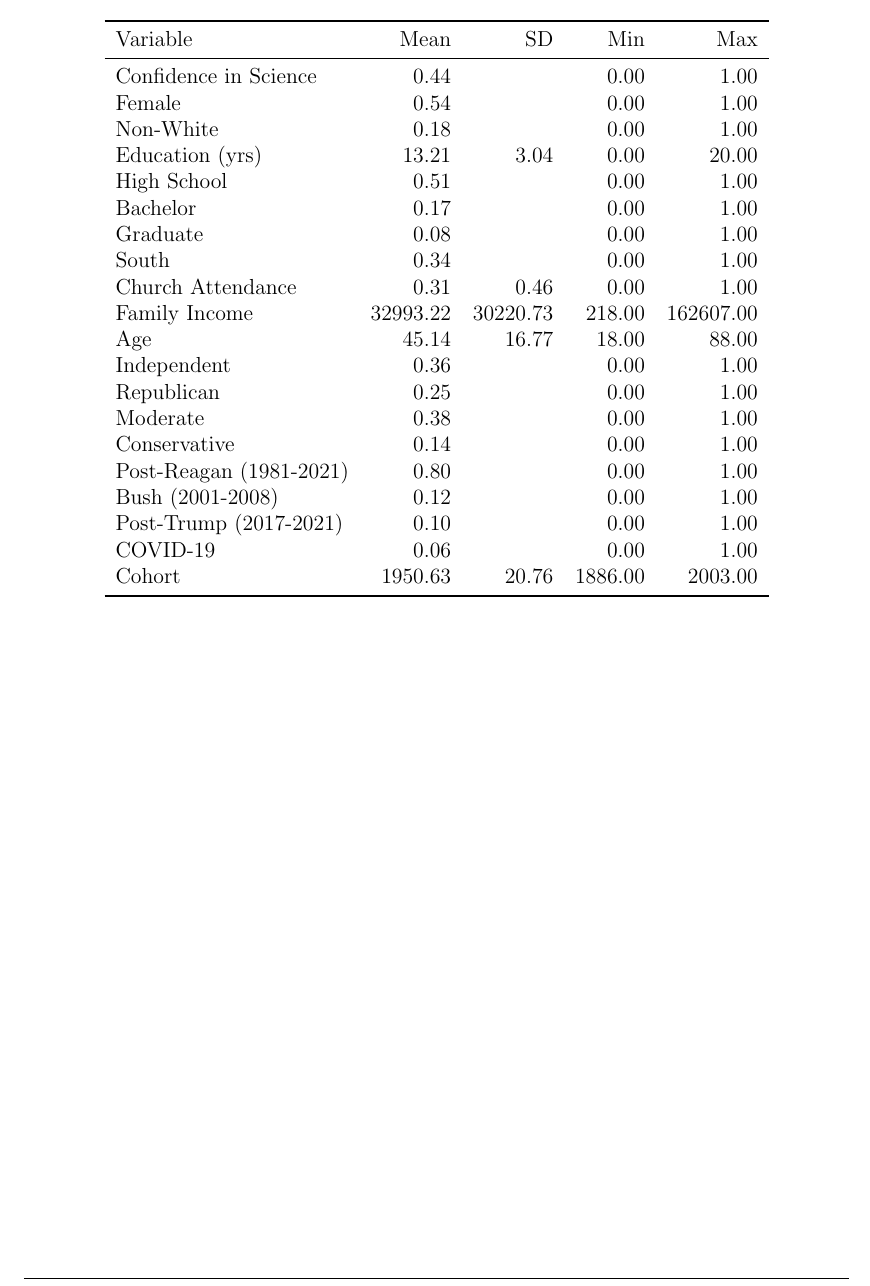
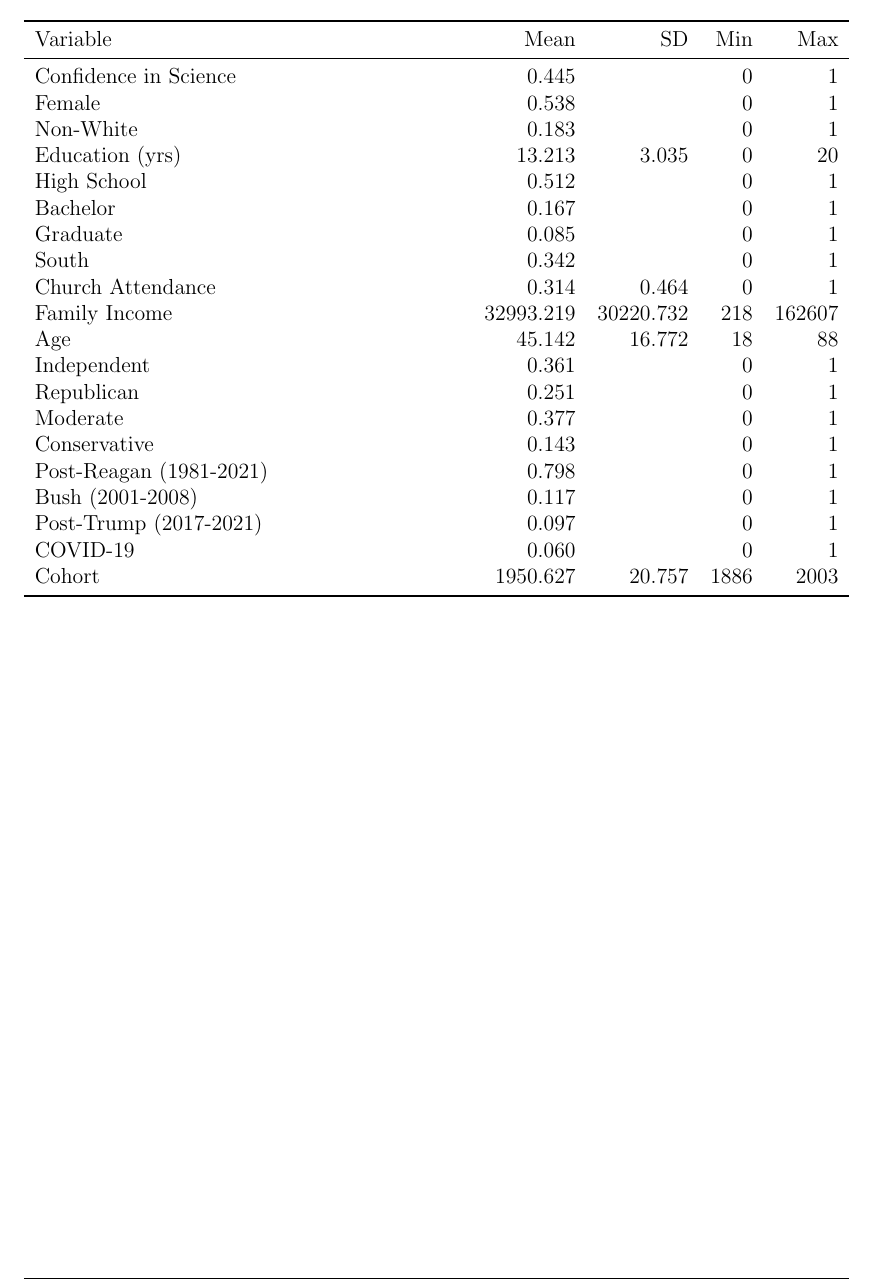
Before and after one commit to clemensheithecker/bachelor-thesis, a LaTeX document (reports/report.tex, which reads reports/figures/gss-stats.tex): part of page 1 of 2, cut so that both start at the same text. Compiled offline with pdfLaTeX.

Commit message:
Update width of gss-stats table to match linewidth

```diff
--- a/reports/figures/gss-stats.tex
+++ b/reports/figures/gss-stats.tex
@@ -1,32 +1,32 @@
 % latex table generated in R 4.0.3 by xtable 1.8-4 package
-% Wed Mar 23 12:25:55 2022
+% Wed Mar 23 13:16:04 2022
 \begin{table}[ht]
 \centering
 \caption{Descriptive Statistics, General Social Survey 1974 to 2021 ($N=35,940$)}
-\begin{tabular}{lrrrr}
+\begin{tabularx}{\textwidth}{Xrrrr}
   \toprule
 Variable & Mean & SD & Min & Max \\
   \midrule
-Confidence in Science & 0.44 &  & 0.00 & 1.00 \\
-  Female & 0.54 &  & 0.00 & 1.00 \\
-  Non-White & 0.18 &  & 0.00 & 1.00 \\
-  Education (yrs) & 13.21 & 3.04 & 0.00 & 20.00 \\
-  High School & 0.51 &  & 0.00 & 1.00 \\
-  Bachelor & 0.17 &  & 0.00 & 1.00 \\
-  Graduate & 0.08 &  & 0.00 & 1.00 \\
-  South & 0.34 &  & 0.00 & 1.00 \\
-  Church Attendance & 0.31 & 0.46 & 0.00 & 1.00 \\
-  Family Income & 32993.22 & 30220.73 & 218.00 & 162607.00 \\
-  Age & 45.14 & 16.77 & 18.00 & 88.00 \\
-  Independent & 0.36 &  & 0.00 & 1.00 \\
-  Republican & 0.25 &  & 0.00 & 1.00 \\
-  Moderate & 0.38 &  & 0.00 & 1.00 \\
-  Conservative & 0.14 &  & 0.00 & 1.00 \\
-  Post-Reagan (1981-2021) & 0.80 &  & 0.00 & 1.00 \\
-  Bush (2001-2008) & 0.12 &  & 0.00 & 1.00 \\
-  Post-Trump (2017-2021) & 0.10 &  & 0.00 & 1.00 \\
-  COVID-19 & 0.06 &  & 0.00 & 1.00 \\
-  Cohort & 1950.63 & 20.76 & 1886.00 & 2003.00 \\
+Confidence in Science & 0.445 &  & 0 & 1 \\
+  Female & 0.538 &  & 0 & 1 \\
+  Non-White & 0.183 &  & 0 & 1 \\
+  Education (yrs) & 13.213 & 3.035 & 0 & 20 \\
+  High School & 0.512 &  & 0 & 1 \\
+  Bachelor & 0.167 &  & 0 & 1 \\
+  Graduate & 0.085 &  & 0 & 1 \\
+  South & 0.342 &  & 0 & 1 \\
+  Church Attendance & 0.314 & 0.464 & 0 & 1 \\
+  Family Income & 32993.219 & 30220.732 & 218 & 162607 \\
+  Age & 45.142 & 16.772 & 18 & 88 \\
+  Independent & 0.361 &  & 0 & 1 \\
+  Republican & 0.251 &  & 0 & 1 \\
+  Moderate & 0.377 &  & 0 & 1 \\
+  Conservative & 0.143 &  & 0 & 1 \\
+  Post-Reagan (1981-2021) & 0.798 &  & 0 & 1 \\
+  Bush (2001-2008) & 0.117 &  & 0 & 1 \\
+  Post-Trump (2017-2021) & 0.097 &  & 0 & 1 \\
+  COVID-19 & 0.060 &  & 0 & 1 \\
+  Cohort & 1950.627 & 20.757 & 1886 & 2003 \\
    \bottomrule
-\end{tabular}
+\end{tabularx}
 \end{table}
--- a/reports/report.tex
+++ b/reports/report.tex
@@ -28,6 +37,8 @@
 % Place figure and table captions above
 \floatsetup[figure]{style=plaintop}
 \floatsetup[table]{style=plaintop}
+
+\usepackage{tabularx}
 
 % Create graphic elements
 \usepackage{tikz}
```
Also changed, not shown: reports/report.pdf, reports/report.tex (11 more changed lines), 1 other file.
